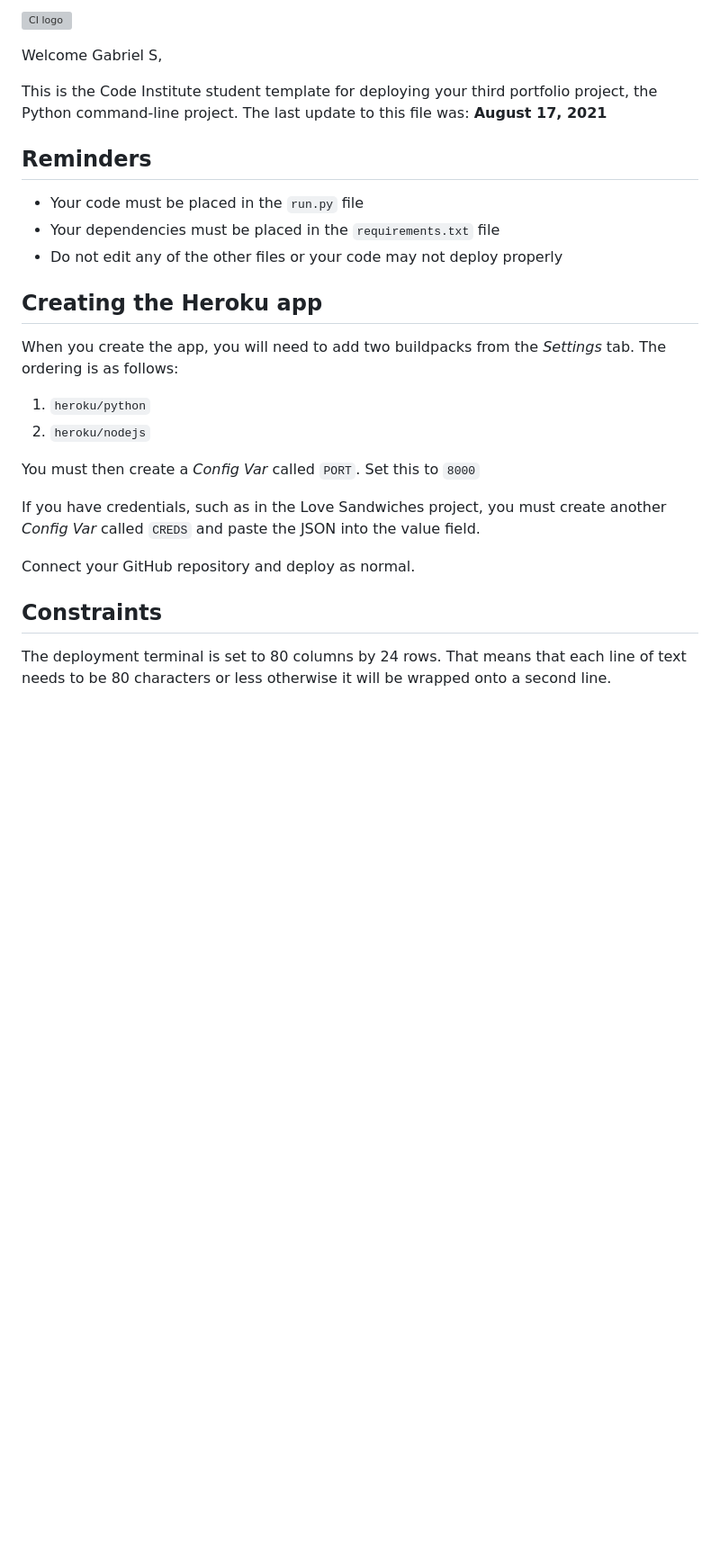
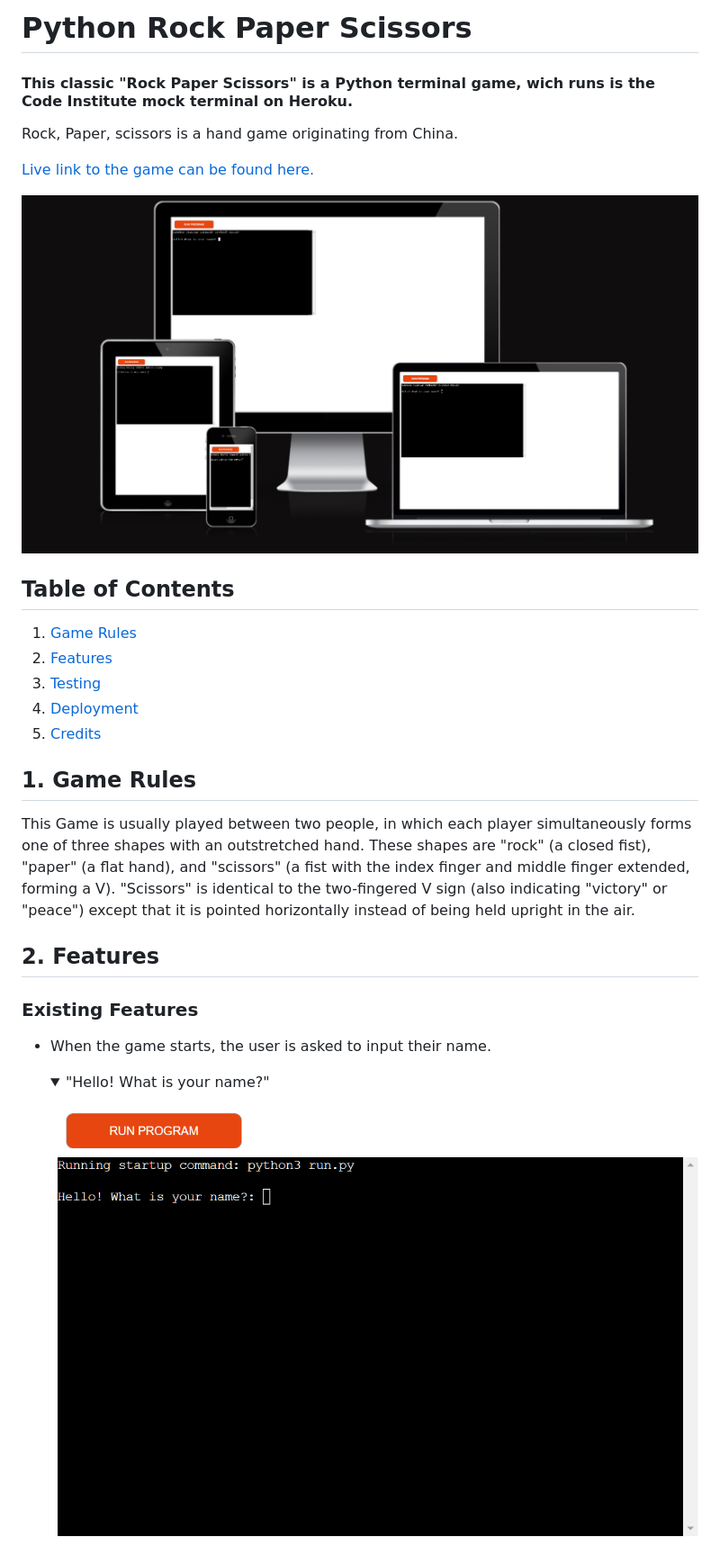
Before and after one commit to Code-Institute-Submissions/GabrielSiket-Python-Rock.Paper.Scissors, a Markdown page: README.md, the part around the change printed below. Shown: that part at 90% size. Rendered like a GitHub page; pictures changed too: images/python-welcome.png (added), images/responsive-python-rps.png (added); folded sections open; blank space fills up the shorter version; grey boxes are pictures that could not be loaded.

```diff
--- a/README.md
+++ b/README.md
@@ -1,29 +1,33 @@
-![CI logo](https://codeinstitute.s3.amazonaws.com/fullstack/ci_logo_small.png)
+# Python Rock Paper Scissors
 
-Welcome Gabriel S,
+#### This classic "Rock Paper Scissors" is a Python terminal game, wich runs is the Code Institute mock terminal on Heroku.
 
-This is the Code Institute student template for deploying your third portfolio project, the Python command-line project. The last update to this file was: **August 17, 2021**
+Rock, Paper, scissors is a hand game originating from China.
 
-## Reminders
+[Live link to the game can be found here.](https://python-rock-paper-scissors.herokuapp.com/)
 
-* Your code must be placed in the `run.py` file
-* Your dependencies must be placed in the `requirements.txt` file
-* Do not edit any of the other files or your code may not deploy properly
+![Responsive](images/responsive-python-rps.png)
 
-## Creating the Heroku app
+## Table of Contents
+1. [Game Rules](#1-game-rules)
+2. [Features](#2-features)
+3. [Testing](#3-testing)
+4. [Deployment](#4-deployment)
+5. [Credits](#5-credits)
 
-When you create the app, you will need to add two buildpacks from the _Settings_ tab. The ordering is as follows:
+## 1. Game Rules
 
-1. `heroku/python`
-2. `heroku/nodejs`
+This Game is usually played between two people, in which each player simultaneously forms one of three shapes with an outstretched hand. These shapes are "rock" (a closed fist), "paper" (a flat hand), and "scissors" (a fist with the index finger and middle finger extended, forming a V). "Scissors" is identical to the two-fingered V sign (also indicating "victory" or "peace") except that it is pointed horizontally instead of being held upright in the air.
 
-You must then create a _Config Var_ called `PORT`. Set this to `8000`
+## 2. Features
 
-If you have credentials, such as in the Love Sandwiches project, you must create another _Config Var_ called `CREDS` and paste the JSON into the value field.
+### Existing Features
 
-Connect your GitHub repository and deploy as normal.
+- When the game starts, the user is asked to input their name.
 
-## Constraints
+    <details>
+    <summary>"Hello! What is your name?"</summary>
 
-The deployment terminal is set to 80 columns by 24 rows. That means that each line of text needs to be 80 characters or less otherwise it will be wrapped onto a second line.
+    ![name](images/python-welcome.png)
+    </details>
 
```
Also changed, not shown: other parts of README.md (+50 -2 lines), images/python-game.png (added), images/python-name-error.png (added), images/python-valid-name.png (added), 1 other file.
